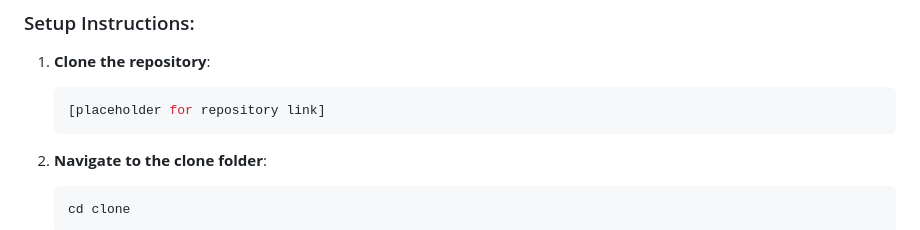
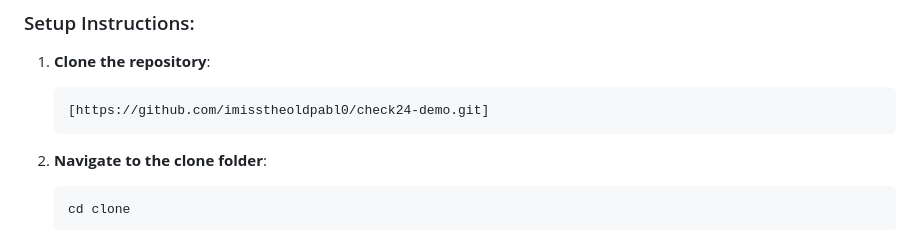
Before and after one commit to imisstheoldpabl0/check24-demo, a Markdown page: README.md, the part around the change. Drawn GitHub-style.

Commit message:
fill placeholder with repo link

````diff
--- a/README.md
+++ b/README.md
@@ -203,7 +203,7 @@ The framework uses localStorage to persist state across pages:
 
 1. **Clone the repository**:
    ```bash
-   [placeholder for repository link]
+   [https://github.com/imisstheoldpabl0/check24-demo.git]
    ```
 
 2. **Navigate to the clone folder**:
````
